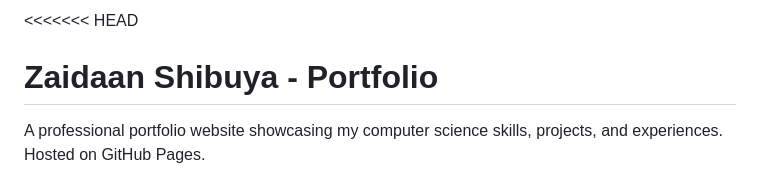
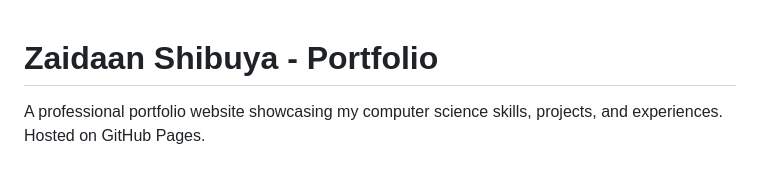
Before and after one commit to ZayShib/ZayShib.github.io, a Markdown page: README.md, the part around the change. Rendered like a GitHub page.

Commit message:
Remove merge conflict markers from README.md

```diff
--- a/README.md
+++ b/README.md
@@ -1,4 +1,3 @@
-<<<<<<< HEAD
 # Zaidaan Shibuya - Portfolio
 
 A professional portfolio website showcasing my computer science skills, projects, and experiences. Hosted on GitHub Pages.
```
